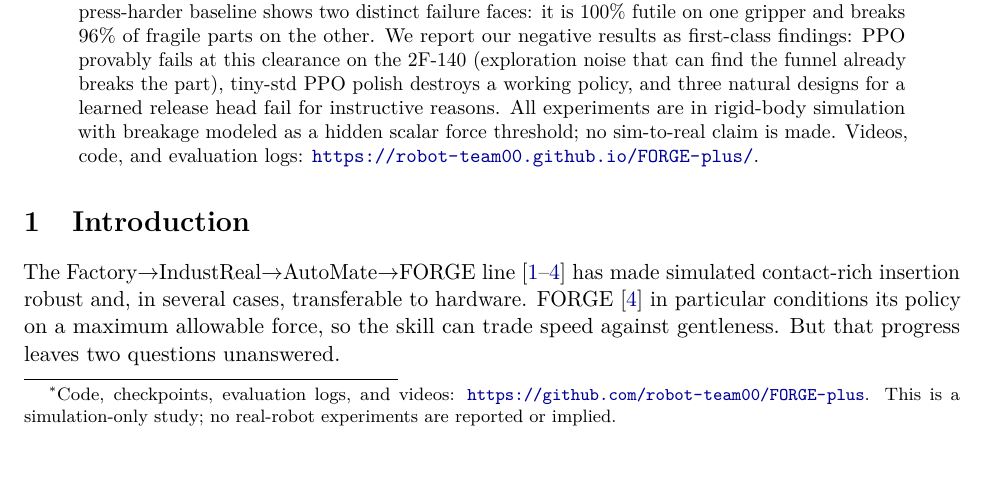
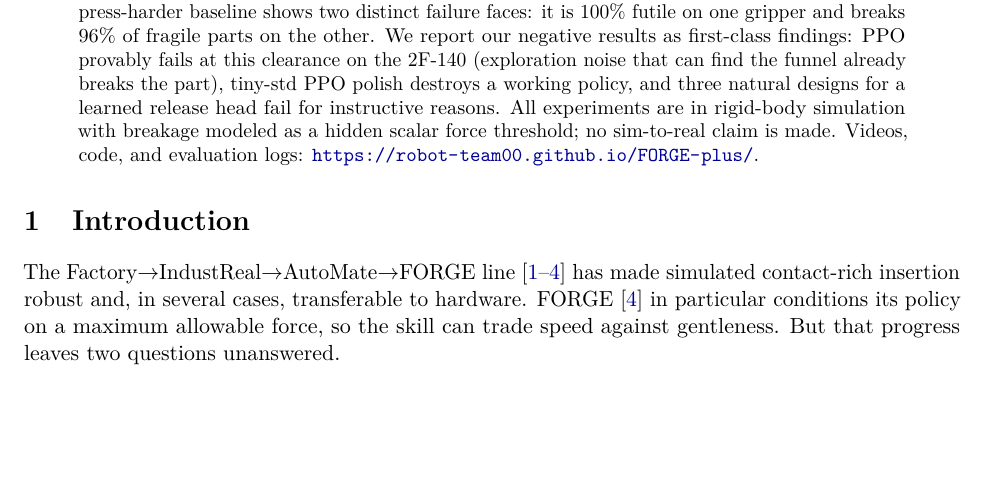
Before and after one commit to robot-team00/FORGE-plus, a LaTeX paper (paper/main.tex): part of page 1 of 14, cut so that both start at the same text, the shorter picture padded with empty space. Compiled offline with pdfLaTeX.

Commit message:
Drop the title-page thanks footnote; the abstract URL replaces it
The simulation-only disclosure stays in the abstract and limitations.

Co-Authored-By: Claude Fable 5 <noreply@anthropic.com>
Claude-Session: https://claude.ai/code/session_01QKwGv81NyHPHjCkc9Ytugk

```diff
--- a/paper/main.tex
+++ b/paper/main.tex
@@ -28,7 +28,7 @@
 \title{\textbf{FORGE-plus: Force-Budgeted Recovery for Contact-Rich Assembly\\ with a Frozen LLM Supervisor}\\[6pt]
 \large A simulation study of who sets the force ceiling, and what to do on failure}
 
-\author{Kyupaeck Jeff Rah\,\orcidlink{0000-0003-1898-2930}\thanks{Code, checkpoints, evaluation logs, and videos: \url{https://github.com/robot-team00/FORGE-plus}. This is a simulation-only study; no real-robot experiments are reported or implied.} \and Midum Oh}
+\author{Kyupaeck Jeff Rah\,\orcidlink{0000-0003-1898-2930} \and Midum Oh}
 
 \date{July 2026}
 
```
Also changed, not shown: paper/forge-plus.pdf.
